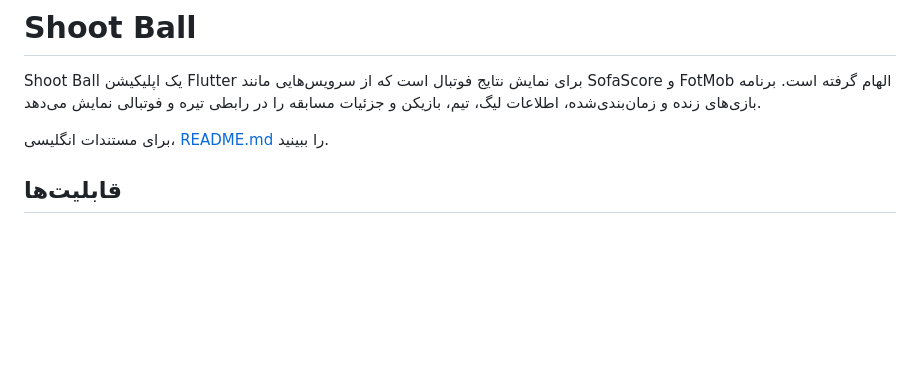
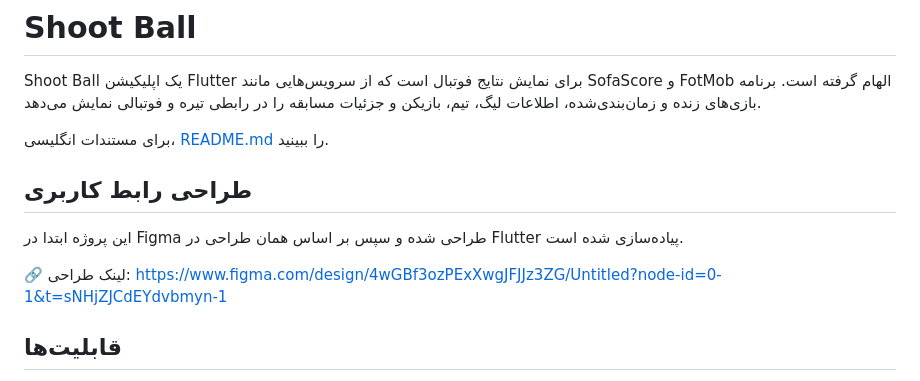
Before and after one commit to erfankeshavarz0085/football_results_app, a Markdown page: README_FA.md, the part around the change. Rendered like a GitHub page; blank space fills up the shorter version.

Commit message:
Add Figma design link to Persian README

```diff
--- a/README_FA.md
+++ b/README_FA.md
@@ -3,7 +3,12 @@
 Shoot Ball یک اپلیکیشن Flutter برای نمایش نتایج فوتبال است که از سرویس‌هایی مانند SofaScore و FotMob الهام گرفته است. برنامه بازی‌های زنده و زمان‌بندی‌شده، اطلاعات لیگ، تیم، بازیکن و جزئیات مسابقه را در رابطی تیره و فوتبالی نمایش می‌دهد.
 
 برای مستندات انگلیسی، [README.md](README.md) را ببینید.
+## طراحی رابط کاربری
 
+این پروژه ابتدا در Figma طراحی شده و سپس بر اساس همان طراحی در Flutter پیاده‌سازی شده است.
+
+🔗 لینک طراحی:
+https://www.figma.com/design/4wGBf3ozPExXwgJFJJz3ZG/Untitled?node-id=0-1&t=sNHjZJCdEYdvbmyn-1
 ## قابلیت‌ها
 
 - نمایش بازی‌های Home بر اساس تاریخ، گروه‌بندی بر اساس لیگ، فیلتر داخلی و انتخاب‌گر تقویم
```
